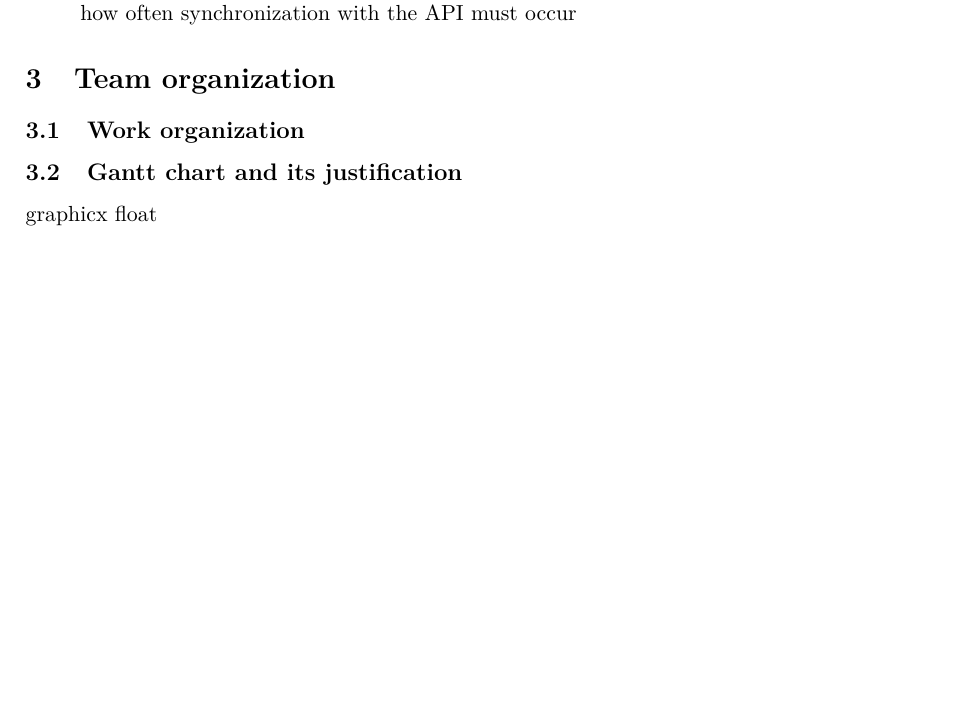
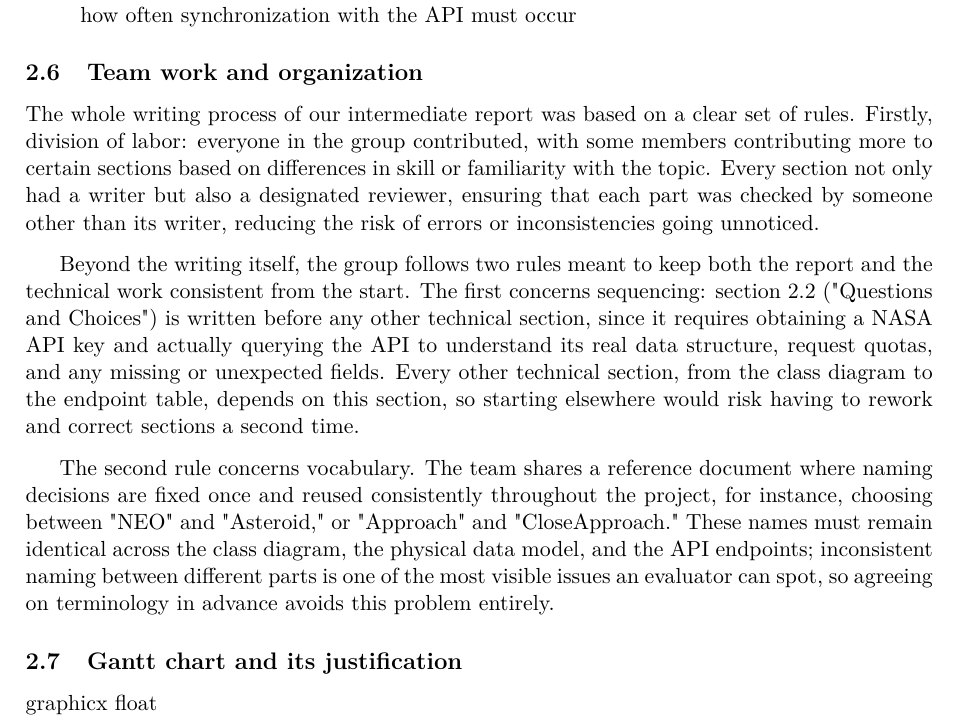
Before and after one commit to dennivalentin/projet_info_2A, a LaTeX document (doc/report/latex_template/main.tex, which reads doc/report/latex_template/sections/03_organization.tex): part of page 8 of 18, cut so that both start at the same text, the shorter picture padded with empty space. Compiled offline with pdfLaTeX.

Commit message:
Update 03_organization.tex

```diff
--- a/doc/report/latex_template/sections/03_organization.tex
+++ b/doc/report/latex_template/sections/03_organization.tex
@@ -1,5 +1,12 @@
-\section{Team organization}
+\subsection{Team work and organization}
+The whole writing process of our intermediate report was based on a clear set of rules. Firstly, division of labor: everyone in the group contributed, with some members contributing more to certain sections based on differences in skill or familiarity with the topic. Every section not only had a writer but also a designated reviewer, ensuring that each part was checked by someone other than its writer, reducing the risk of errors or inconsistencies going unnoticed.
 
-\subsection{Work organization}
+\vspace{0.25cm}
+
+Beyond the writing itself, the group follows two rules meant to keep both the report and the technical work consistent from the start. The first concerns sequencing: section 2.2 ("Questions and Choices") is written before any other technical section, since it requires obtaining a NASA API key and actually querying the API to understand its real data structure, request quotas, and any missing or unexpected fields. Every other technical section, from the class diagram to the endpoint table, depends on this section, so starting elsewhere would risk having to rework and correct sections a second time.
+
+\vspace{0.25cm}
+
+The second rule concerns vocabulary. The team shares a reference document where naming decisions are fixed once and reused consistently throughout the project, for instance, choosing between "NEO" and "Asteroid," or "Approach" and "CloseApproach." These names must remain identical across the class diagram, the physical data model, and the API endpoints; inconsistent naming between different parts is one of the most visible issues an evaluator can spot, so agreeing on terminology in advance avoids this problem entirely.
 
 \subsection{Gantt chart and its justification}
```
